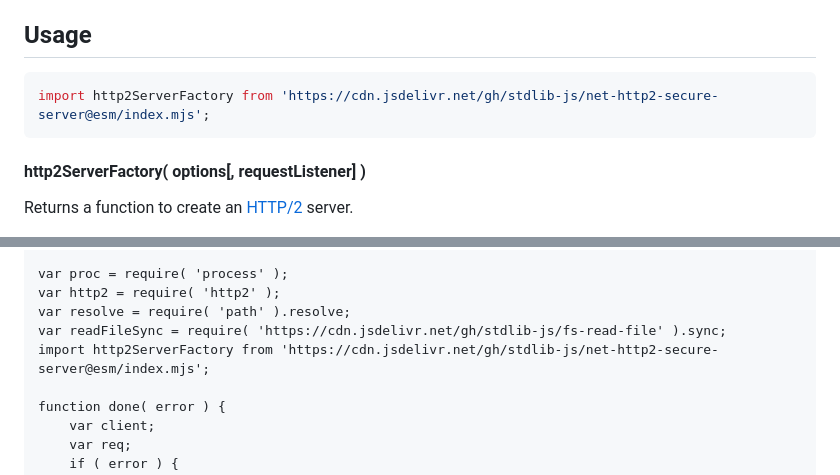
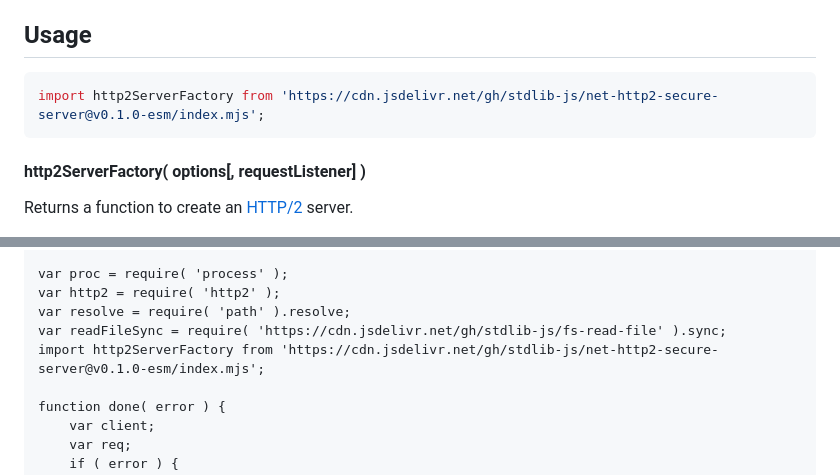
Before and after one commit to stdlib-js/net-http2-secure-server, a Markdown page: README.md, 2 parts joined by grey strips. Drawn GitHub-style.

Commit message:
Update README.md for ESM bundle v0.1.0

````diff
--- a/README.md
+++ b/README.md
@@ -42,7 +42,7 @@ limitations under the License.
 ## Usage
 
 ```javascript
-import http2ServerFactory from 'https://cdn.jsdelivr.net/gh/stdlib-js/net-http2-secure-server@esm/index.mjs';
+import http2ServerFactory from 'https://cdn.jsdelivr.net/gh/stdlib-js/net-http2-secure-server@v0.1.0-esm/index.mjs';
 ```
 
 #### http2ServerFactory( options\[, requestListener] )
@@ -186,7 +186,7 @@ var proc = require( 'process' );
 var http2 = require( 'http2' );
 var resolve = require( 'path' ).resolve;
 var readFileSync = require( 'https://cdn.jsdelivr.net/gh/stdlib-js/fs-read-file' ).sync;
-import http2ServerFactory from 'https://cdn.jsdelivr.net/gh/stdlib-js/net-http2-secure-server@esm/index.mjs';
+import http2ServerFactory from 'https://cdn.jsdelivr.net/gh/stdlib-js/net-http2-secure-server@v0.1.0-esm/index.mjs';
 
 function done( error ) {
     var client;
````
